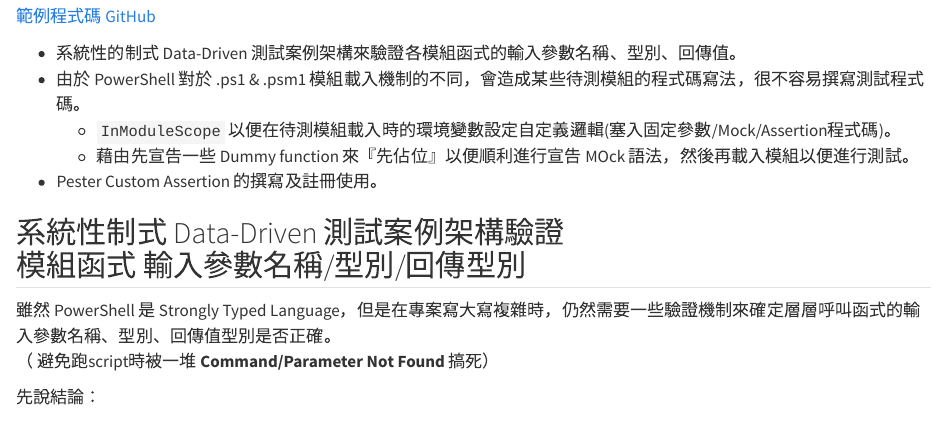
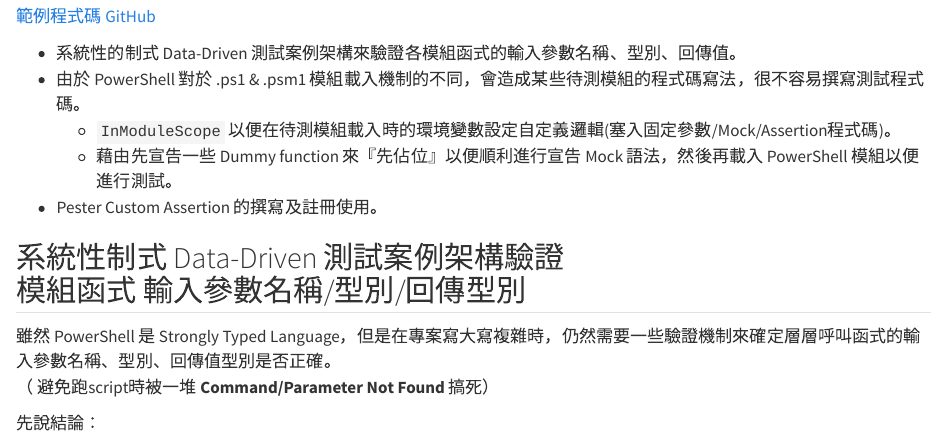
Before and after one commit to windperson/PowerShellTDD_GetStart-slide, a Quarto document (slides/02_Pester_Intro/_Pester_Intro.qmd): the page in a window 1100 px wide, from 760 px down. Rendered offline with R 4.5, knitr and Pandoc in place of Quarto, with nearby package versions; long lines of code are wrapped.

Commit message:
Fix typo

```diff
--- a/slides/02_Pester_Intro/_Pester_Intro.qmd
+++ b/slides/02_Pester_Intro/_Pester_Intro.qmd
@@ -31,7 +31,7 @@
 * 系統性的制式 Data-Driven 測試案例架構來驗證各模組函式的輸入參數名稱、型別、回傳值。
 * 由於 PowerShell 對於 .ps1 & .psm1 模組載入機制的不同，會造成某些待測模組的程式碼寫法，很不容易撰寫測試程式碼。
   * `InModuleScope` 以便在待測模組載入時的環境變數設定自定義邏輯(塞入固定參數/Mock/Assertion程式碼)。
-  * 藉由先宣告一些 Dummy function 來『先佔位』以便順利進行宣告 MOck 語法，然後再載入模組以便進行測試。
+  * 藉由先宣告一些 Dummy function 來『先佔位』以便順利進行宣告 Mock 語法，然後再載入 PowerShell 模組以便進行測試。
 * Pester Custom Assertion 的撰寫及註冊使用。
 
 ## 系統性制式 Data-Driven 測試案例架構驗證<br/>模組函式 輸入參數名稱/型別/回傳型別{.smaller .scrollable}
```
